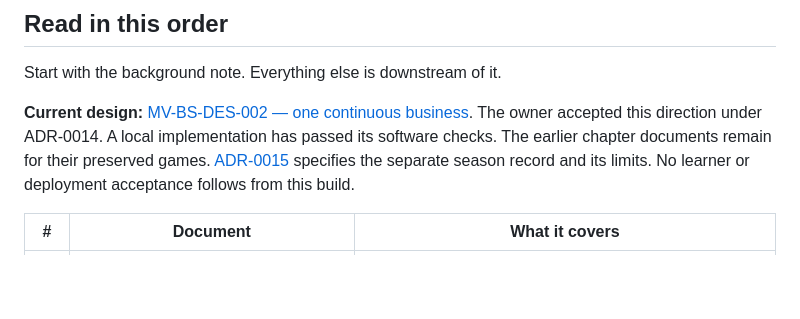
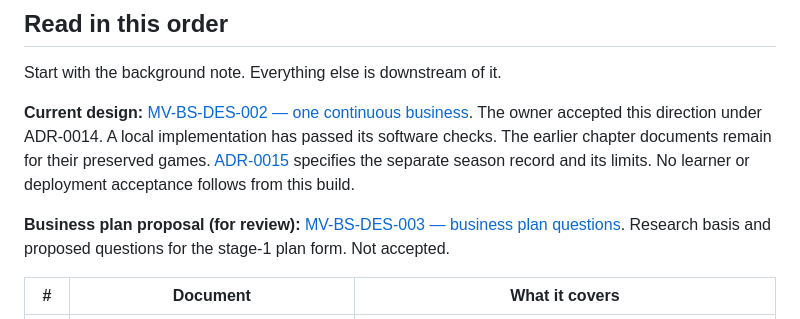
Before and after one commit to ArnoRoh/business_simulator, a Markdown page: docs/README.md, the part around the change. Rendered like a GitHub page; blank space fills up the shorter version.

```diff
--- a/docs/README.md
+++ b/docs/README.md
@@ -13,6 +13,9 @@ Start with the background note. Everything else is downstream of it.
 The owner accepted this direction under ADR-0014. A local implementation has passed its software checks. The earlier chapter documents remain for their preserved games.
 [ADR-0015](./adr/0015-season-records-and-preserved-games.md) specifies the separate
 season record and its limits. No learner or deployment acceptance follows from this build.
+
+**Business plan proposal (for review):** [MV-BS-DES-003 — business plan questions](./MV-BS-DES-003-business-plan-questions.md).
+Research basis and proposed questions for the stage-1 plan form. Not accepted.
 
 | # | Document | What it covers |
 |---|---|---|
```
Also changed, not shown: docs/MV-BS-DES-003-business-plan-questions.md (added, +203 -0 lines).
